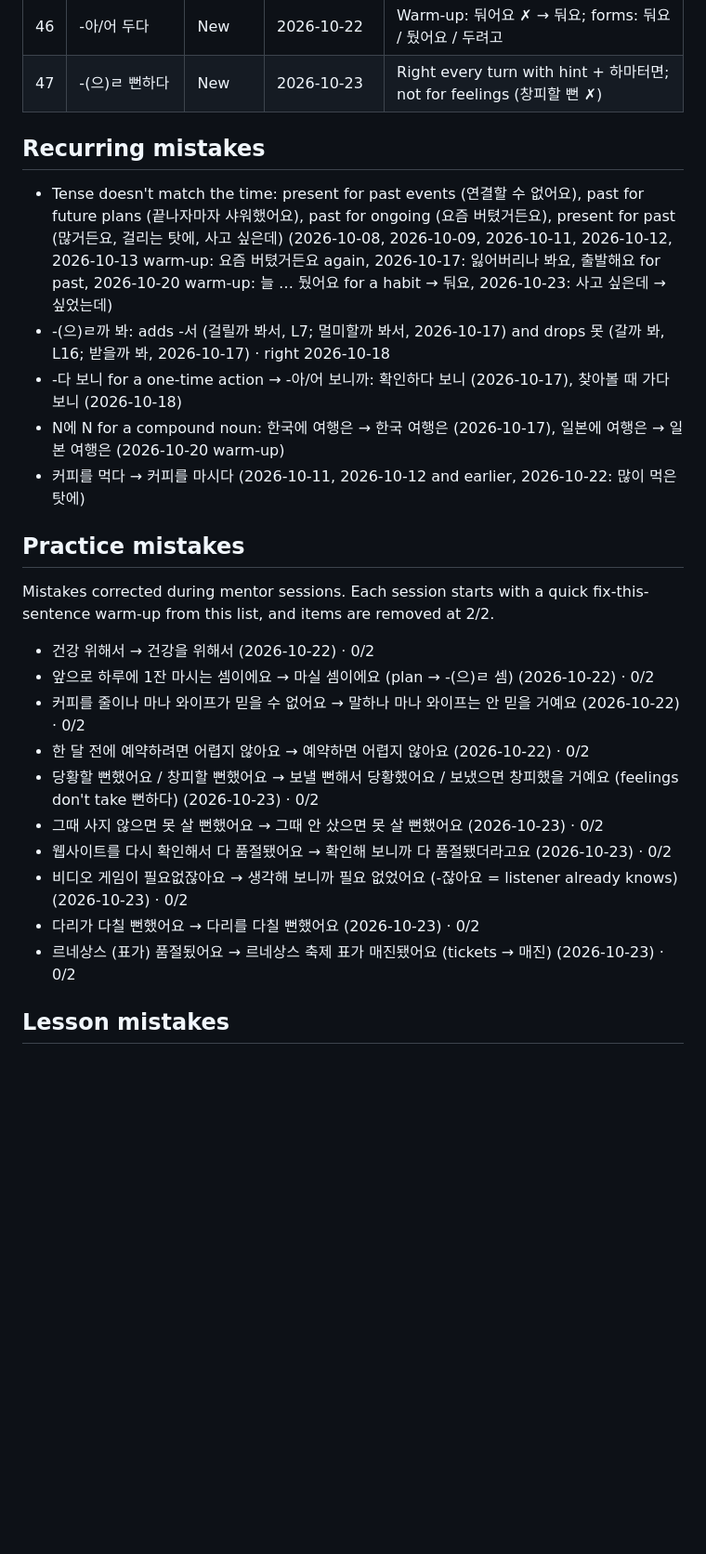
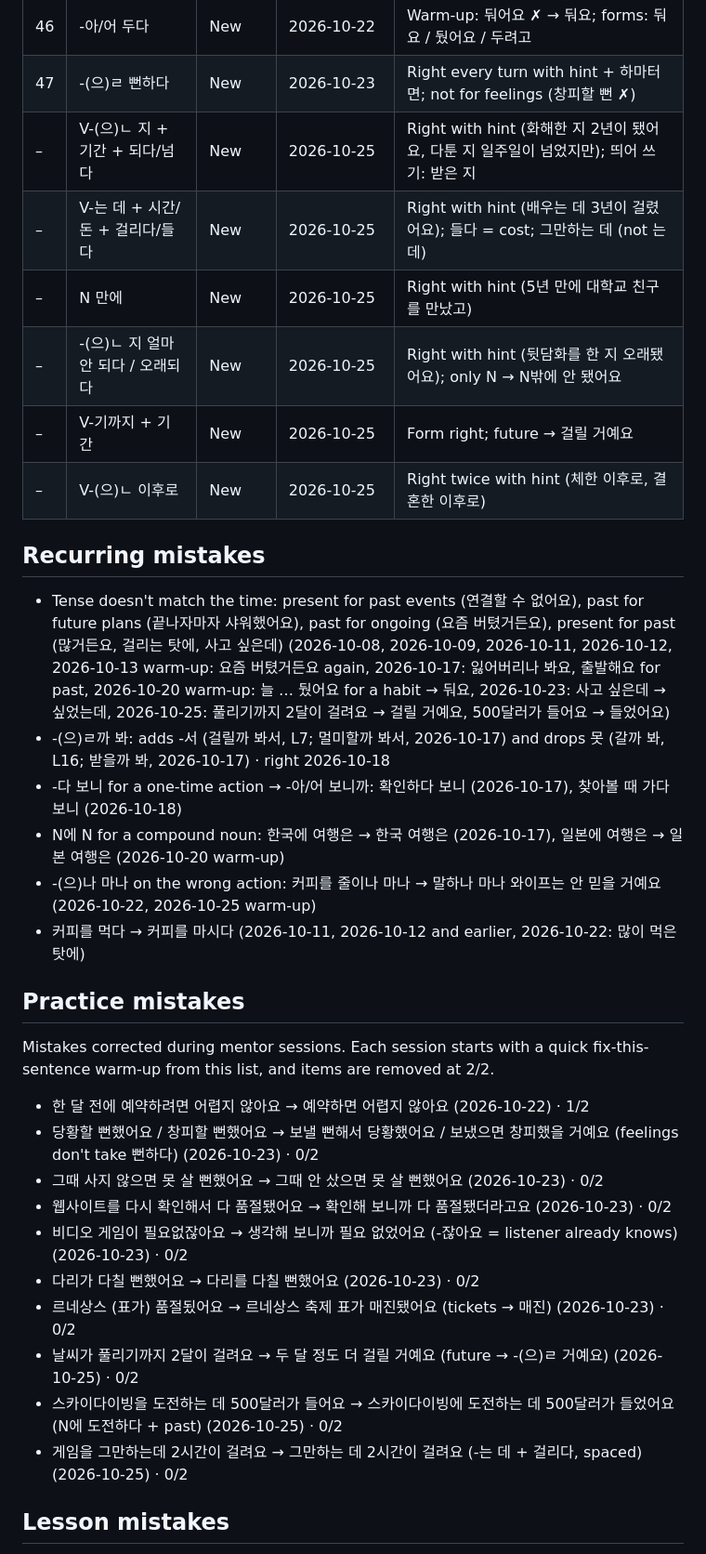
Before and after one commit to jeffreykeddaue5/KoreanLearning, a Markdown page: KoreanProgress.md, the part around one of its changes. Shown at 93% size. Drawn GitHub-style; blank space fills up the shorter version.

```diff
--- a/KoreanProgress.md
+++ b/KoreanProgress.md
@@ -46,29 +46,36 @@ Intermediate. Comfortable with points 1–34, working on 35–44. Builds multi-c
 | 45 | -자마자 | Solid | 2026-10-23 | Unprompted again (나오자마자 샀어요) |
 | 46 | -아/어 두다 | New | 2026-10-22 | Warm-up: 둬어요 ✗ → 둬요; forms: 둬요 / 뒀어요 / 두려고 |
 | 47 | -(으)ㄹ 뻔하다 | New | 2026-10-23 | Right every turn with hint + 하마터면; not for feelings (창피할 뻔 ✗) |
+| – | V-(으)ㄴ 지 + 기간 + 되다/넘다 | New | 2026-10-25 | Right with hint (화해한 지 2년이 됐어요, 다툰 지 일주일이 넘었지만); 띄어 쓰기: 받은 지 |
+| – | V-는 데 + 시간/돈 + 걸리다/들다 | New | 2026-10-25 | Right with hint (배우는 데 3년이 걸렸어요); 들다 = cost; 그만하는 데 (not 는데) |
+| – | N 만에 | New | 2026-10-25 | Right with hint (5년 만에 대학교 친구를 만났고) |
+| – | -(으)ㄴ 지 얼마 안 되다 / 오래되다 | New | 2026-10-25 | Right with hint (뒷담화를 한 지 오래됐어요); only N → N밖에 안 됐어요 |
+| – | V-기까지 + 기간 | New | 2026-10-25 | Form right; future → 걸릴 거예요 |
+| – | V-(으)ㄴ 이후로 | New | 2026-10-25 | Right twice with hint (체한 이후로, 결혼한 이후로) |
 
 ## Recurring mistakes
 
-- Tense doesn't match the time: present for past events (연결할 수 없어요), past for future plans (끝나자마자 샤워했어요), past for ongoing (요즘 버텼거든요), present for past (많거든요, 걸리는 탓에, 사고 싶은데) (2026-10-08, 2026-10-09, 2026-10-11, 2026-10-12, 2026-10-13 warm-up: 요즘 버텼거든요 again, 2026-10-17: 잃어버리나 봐요, 출발해요 for past, 2026-10-20 warm-up: 늘 … 뒀어요 for a habit → 둬요, 2026-10-23: 사고 싶은데 → 싶었는데)
+- Tense doesn't match the time: present for past events (연결할 수 없어요), past for future plans (끝나자마자 샤워했어요), past for ongoing (요즘 버텼거든요), present for past (많거든요, 걸리는 탓에, 사고 싶은데) (2026-10-08, 2026-10-09, 2026-10-11, 2026-10-12, 2026-10-13 warm-up: 요즘 버텼거든요 again, 2026-10-17: 잃어버리나 봐요, 출발해요 for past, 2026-10-20 warm-up: 늘 … 뒀어요 for a habit → 둬요, 2026-10-23: 사고 싶은데 → 싶었는데, 2026-10-25: 풀리기까지 2달이 걸려요 → 걸릴 거예요, 500달러가 들어요 → 들었어요)
 - -(으)ㄹ까 봐: adds -서 (걸릴까 봐서, L7; 멀미할까 봐서, 2026-10-17) and drops 못 (갈까 봐, L16; 받을까 봐, 2026-10-17) · right 2026-10-18
 - -다 보니 for a one-time action → -아/어 보니까: 확인하다 보니 (2026-10-17), 찾아볼 때 가다 보니 (2026-10-18)
 - N에 N for a compound noun: 한국에 여행은 → 한국 여행은 (2026-10-17), 일본에 여행은 → 일본 여행은 (2026-10-20 warm-up)
+- -(으)나 마나 on the wrong action: 커피를 줄이나 마나 → 말하나 마나 와이프는 안 믿을 거예요 (2026-10-22, 2026-10-25 warm-up)
 - 커피를 먹다 → 커피를 마시다 (2026-10-11, 2026-10-12 and earlier, 2026-10-22: 많이 먹은 탓에)
 
 ## Practice mistakes
 
 Mistakes corrected during mentor sessions. Each session starts with a quick fix-this-sentence warm-up from this list, and items are removed at 2/2.
 
-- 건강 위해서 → 건강을 위해서 (2026-10-22) · 0/2
-- 앞으로 하루에 1잔 마시는 셈이에요 → 마실 셈이에요 (plan → -(으)ㄹ 셈) (2026-10-22) · 0/2
-- 커피를 줄이나 마나 와이프가 믿을 수 없어요 → 말하나 마나 와이프는 안 믿을 거예요 (2026-10-22) · 0/2
-- 한 달 전에 예약하려면 어렵지 않아요 → 예약하면 어렵지 않아요 (2026-10-22) · 0/2
+- 한 달 전에 예약하려면 어렵지 않아요 → 예약하면 어렵지 않아요 (2026-10-22) · 1/2
 - 당황할 뻔했어요 / 창피할 뻔했어요 → 보낼 뻔해서 당황했어요 / 보냈으면 창피했을 거예요 (feelings don't take 뻔하다) (2026-10-23) · 0/2
 - 그때 사지 않으면 못 살 뻔했어요 → 그때 안 샀으면 못 살 뻔했어요 (2026-10-23) · 0/2
 - 웹사이트를 다시 확인해서 다 품절됐어요 → 확인해 보니까 다 품절됐더라고요 (2026-10-23) · 0/2
 - 비디오 게임이 필요없잖아요 → 생각해 보니까 필요 없었어요 (-잖아요 = listener already knows) (2026-10-23) · 0/2
 - 다리가 다칠 뻔했어요 → 다리를 다칠 뻔했어요 (2026-10-23) · 0/2
 - 르네상스 (표가) 품절됬어요 → 르네상스 축제 표가 매진됐어요 (tickets → 매진) (2026-10-23) · 0/2
+- 날씨가 풀리기까지 2달이 걸려요 → 두 달 정도 더 걸릴 거예요 (future → -(으)ㄹ 거예요) (2026-10-25) · 0/2
+- 스카이다이빙을 도전하는 데 500달러가 들어요 → 스카이다이빙에 도전하는 데 500달러가 들었어요 (N에 도전하다 + past) (2026-10-25) · 0/2
+- 게임을 그만하는데 2시간이 걸려요 → 그만하는 데 2시간이 걸려요 (-는 데 + 걸리다, spaced) (2026-10-25) · 0/2
 
 ## Lesson mistakes
 
```
Also changed, not shown: other parts of KoreanProgress.md (+4 -1 lines), sessions/2026-10-25.md (added, +55 -0 lines).
